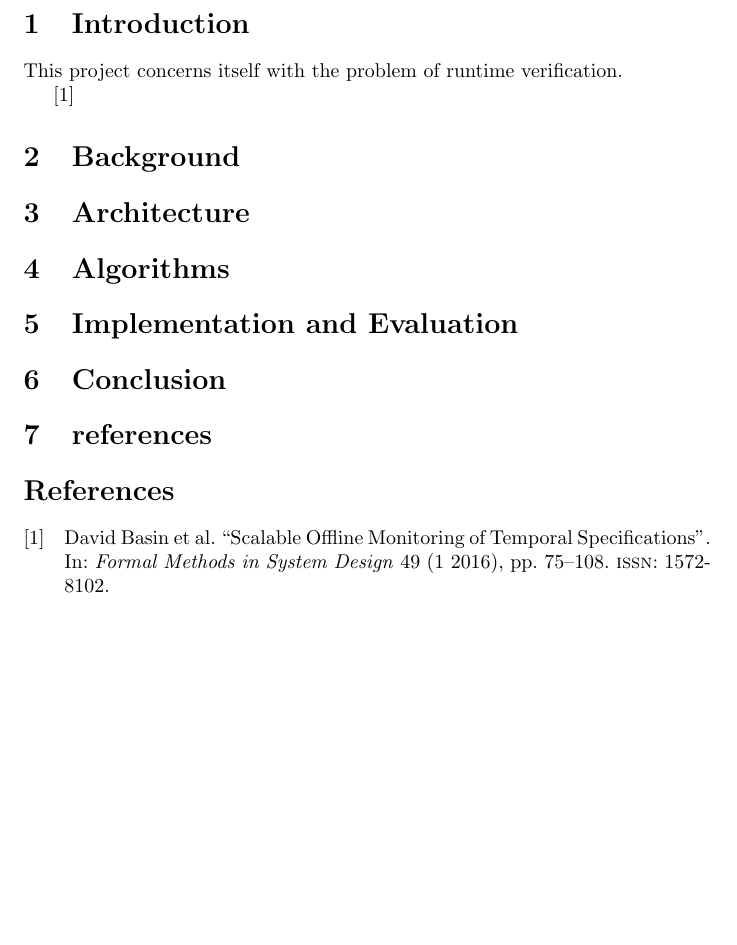
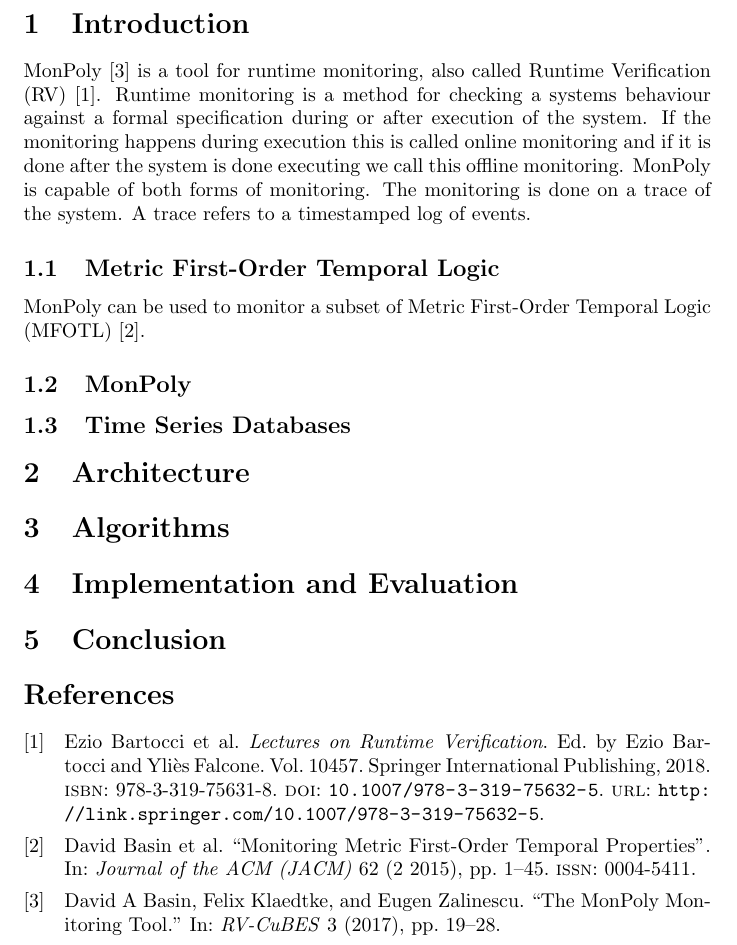
Before and after one commit to jnzd/bachelor-thesis-report, a LaTeX document (main.tex, which reads chapters/introduction.tex, chapters/references.tex): part of page 2 of 2, cut so that both start at the same text, the shorter picture padded with empty space. Compiled offline with pdfLaTeX.

Commit message:
first paragraph of introduction

```diff
--- a/chapters/introduction.tex
+++ b/chapters/introduction.tex
@@ -1,5 +1,21 @@
 \section{Introduction}
 
-This project concerns itself with the problem of runtime verification.
+MonPoly \cite{Basin2017} is a tool for runtime monitoring, also called Runtime Verification (RV) \cite{Bartocci2018}.
+Runtime monitoring is a method for checking a systems behaviour against a formal specification during or after execution of the system.
+If the monitoring happens during execution this is called online monitoring and if it is done after the system is done executing we call this offline monitoring.
+MonPoly is capable of both forms of monitoring.
+The monitoring is done on a trace of the system.
+A trace refers to a timestamped log of events.
 
-\cite{Basin2016}
+% TODO write possible use case for monitoring and MonPoly
+
+
+
+\subsection{Metric First-Order Temporal Logic}
+MonPoly can be used to monitor a subset of Metric First-Order Temporal Logic (MFOTL) \cite{Basin2015}.
+
+% \cite{Basin2015,Hublet2022}.
+
+\subsection{MonPoly}
+
+\subsection{Time Series Databases}
--- a/chapters/references.tex
+++ b/chapters/references.tex
@@ -1,3 +1 @@
-\section{references}
-
 \printbibliography %Prints bibliography
--- a/main.tex
+++ b/main.tex
@@ -1,6 +1,13 @@
 \documentclass{article}
 \usepackage[utf8]{inputenc}
-\usepackage{biblatex} %Imports biblatex package
+% \usepackage{geometry}
+%     \geometry{
+%         a4paper,
+%         total={170mm,257mm},
+%         left=20mm,
+%         top=20mm,
+%     }
+\usepackage{biblatex}
 \addbibresource{bibliography/references.bib}
 
 \title{A Real-Time, Flexible Logging and Monitoring Infrastructure for MonPoly}
@@ -12,7 +19,7 @@
 \input{title-page.tex}
 
 \input{chapters/introduction.tex}
-\input{chapters/background.tex}
+% \input{chapters/background.tex}
 \input{chapters/architecture.tex}
 \input{chapters/algorithms.tex}
 \input{chapters/implementation}
```
Also changed, not shown: bibliography/references.bib (+1 -1 lines), chapters/background.tex (+6 -0 lines), README.md, main.pdf.
